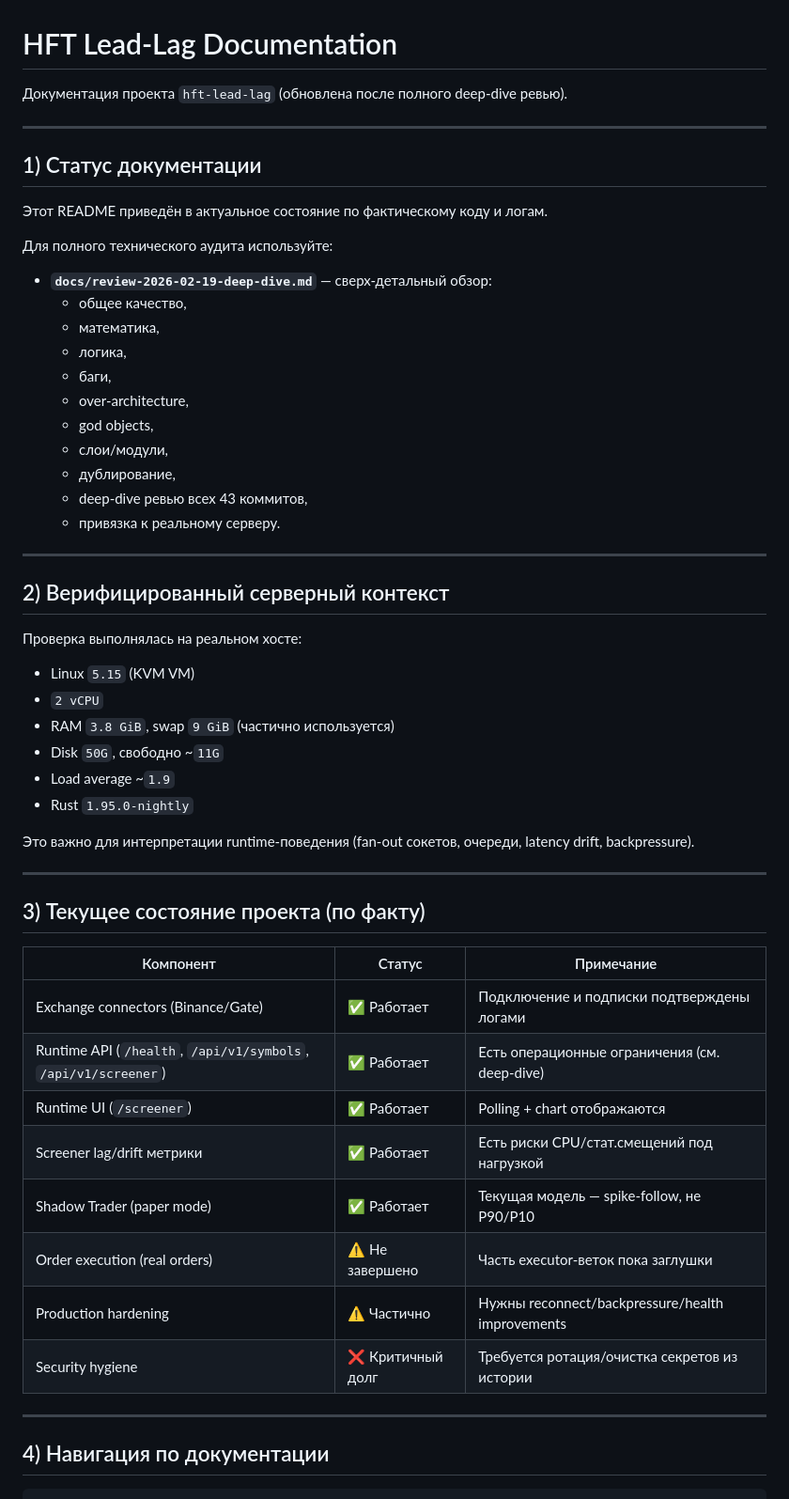
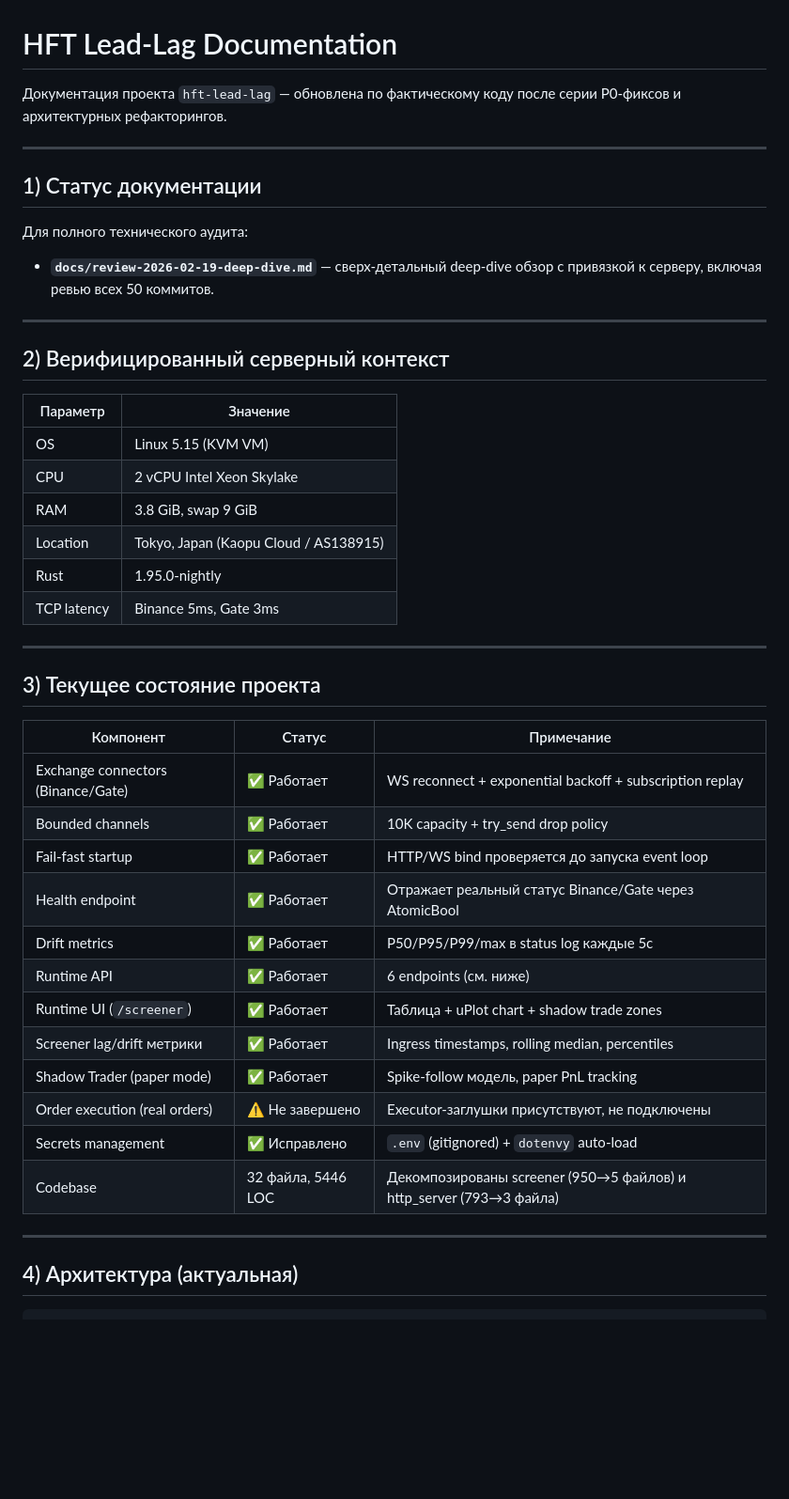
Before and after one commit to teststrenin-dot/hft-lead-lag, a Markdown page: hft-lead-lag/docs/README.md, the part around one of its changes. Shown at 94% size. GitHub-like rendering; blank space fills up the shorter version.

````diff
--- a/hft-lead-lag/docs/README.md
+++ b/hft-lead-lag/docs/README.md
@@ -1,59 +1,49 @@
 # HFT Lead-Lag Documentation
 
-Документация проекта `hft-lead-lag` (обновлена после полного deep-dive ревью).
+Документация проекта `hft-lead-lag` — обновлена по фактическому коду после серии P0-фиксов и архитектурных рефакторингов.
 
 ---
 
 ## 1) Статус документации
 
-Этот README приведён в актуальное состояние по фактическому коду и логам.
+Для полного технического аудита:
 
-Для полного технического аудита используйте:
-
-- **`docs/review-2026-02-19-deep-dive.md`** — сверх-детальный обзор:
-  - общее качество,
-  - математика,
-  - логика,
-  - баги,
-  - over-architecture,
-  - god objects,
-  - слои/модули,
-  - дублирование,
-  - deep-dive ревью всех 43 коммитов,
-  - привязка к реальному серверу.
+- **`docs/review-2026-02-19-deep-dive.md`** — сверх-детальный deep-dive обзор с привязкой к серверу, включая ревью всех 50 коммитов.
 
 ---
 
 ## 2) Верифицированный серверный контекст
 
-Проверка выполнялась на реальном хосте:
-
-- Linux `5.15` (KVM VM)
-- `2 vCPU`
-- RAM `3.8 GiB`, swap `9 GiB` (частично используется)
-- Disk `50G`, свободно ~`11G`
-- Load average ~`1.9`
-- Rust `1.95.0-nightly`
-
-Это важно для интерпретации runtime-поведения (fan-out сокетов, очереди, latency drift, backpressure).
+| Параметр | Значение |
+|----------|----------|
+| OS | Linux 5.15 (KVM VM) |
+| CPU | 2 vCPU Intel Xeon Skylake |
+| RAM | 3.8 GiB, swap 9 GiB |
+| Location | Tokyo, Japan (Kaopu Cloud / AS138915) |
+| Rust | 1.95.0-nightly |
+| TCP latency | Binance 5ms, Gate 3ms |
 
 ---
 
-## 3) Текущее состояние проекта (по факту)
+## 3) Текущее состояние проекта
 
 | Компонент | Статус | Примечание |
 |---|---|---|
-| Exchange connectors (Binance/Gate) | ✅ Работает | Подключение и подписки подтверждены логами |
-| Runtime API (`/health`, `/api/v1/symbols`, `/api/v1/screener`) | ✅ Работает | Есть операционные ограничения (см. deep-dive) |
-| Runtime UI (`/screener`) | ✅ Работает | Polling + chart отображаются |
-| Screener lag/drift метрики | ✅ Работает | Есть риски CPU/стат.смещений под нагрузкой |
-| Shadow Trader (paper mode) | ✅ Работает | Текущая модель — spike-follow, не P90/P10 |
-| Order execution (real orders) | ⚠️ Не завершено | Часть executor-веток пока заглушки |
-| Production hardening | ⚠️ Частично | Нужны reconnect/backpressure/health improvements |
-| Security hygiene | ❌ Критичный долг | Требуется ротация/очистка секретов из истории |
+| Exchange connectors (Binance/Gate) | ✅ Работает | WS reconnect + exponential backoff + subscription replay |
+| Bounded channels | ✅ Работает | 10K capacity + try_send drop policy |
+| Fail-fast startup | ✅ Работает | HTTP/WS bind проверяется до запуска event loop |
+| Health endpoint | ✅ Работает | Отражает реальный статус Binance/Gate через AtomicBool |
+| Drift metrics | ✅ Работает | P50/P95/P99/max в status log каждые 5с |
+| Runtime API | ✅ Работает | 6 endpoints (см. ниже) |
+| Runtime UI (`/screener`) | ✅ Работает | Таблица + uPlot chart + shadow trade zones |
+| Screener lag/drift метрики | ✅ Работает | Ingress timestamps, rolling median, percentiles |
+| Shadow Trader (paper mode) | ✅ Работает | Spike-follow модель, paper PnL tracking |
+| Order execution (real orders) | ⚠️ Не завершено | Executor-заглушки присутствуют, не подключены |
+| Secrets management | ✅ Исправлено | `.env` (gitignored) + `dotenvy` auto-load |
+| Codebase | 32 файла, 5446 LOC | Декомпозированы screener (950→5 файлов) и http_server (793→3 файла) |
 
 ---
 
-## 4) Навигация по документации
+## 4) Архитектура (актуальная)
 
 ```text
````
Also changed, not shown: other parts of hft-lead-lag/docs/README.md (+120 -88 lines), hft-lead-lag/docs/review-2026-02-19-deep-dive.md (+176 -146 lines).
